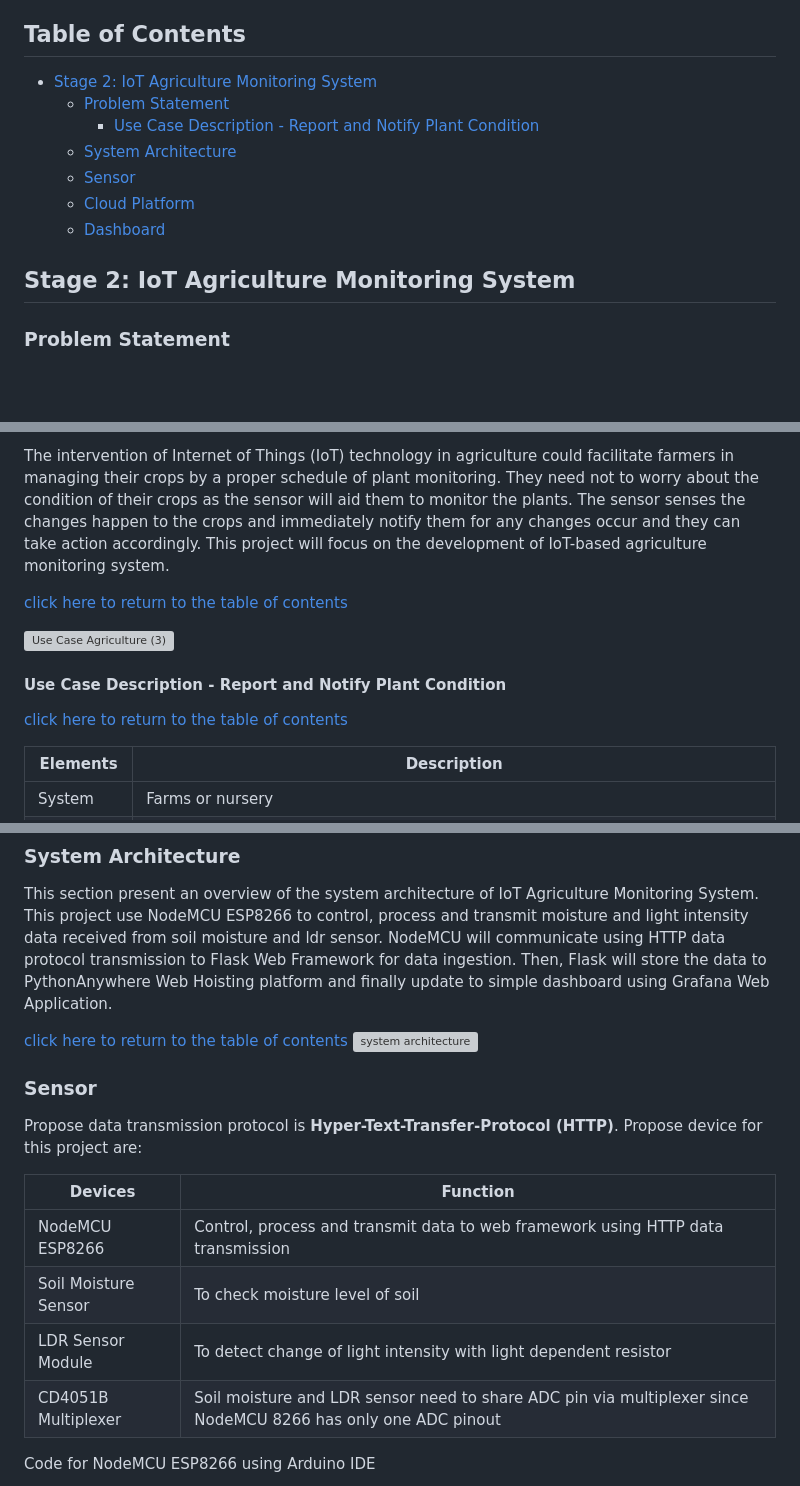
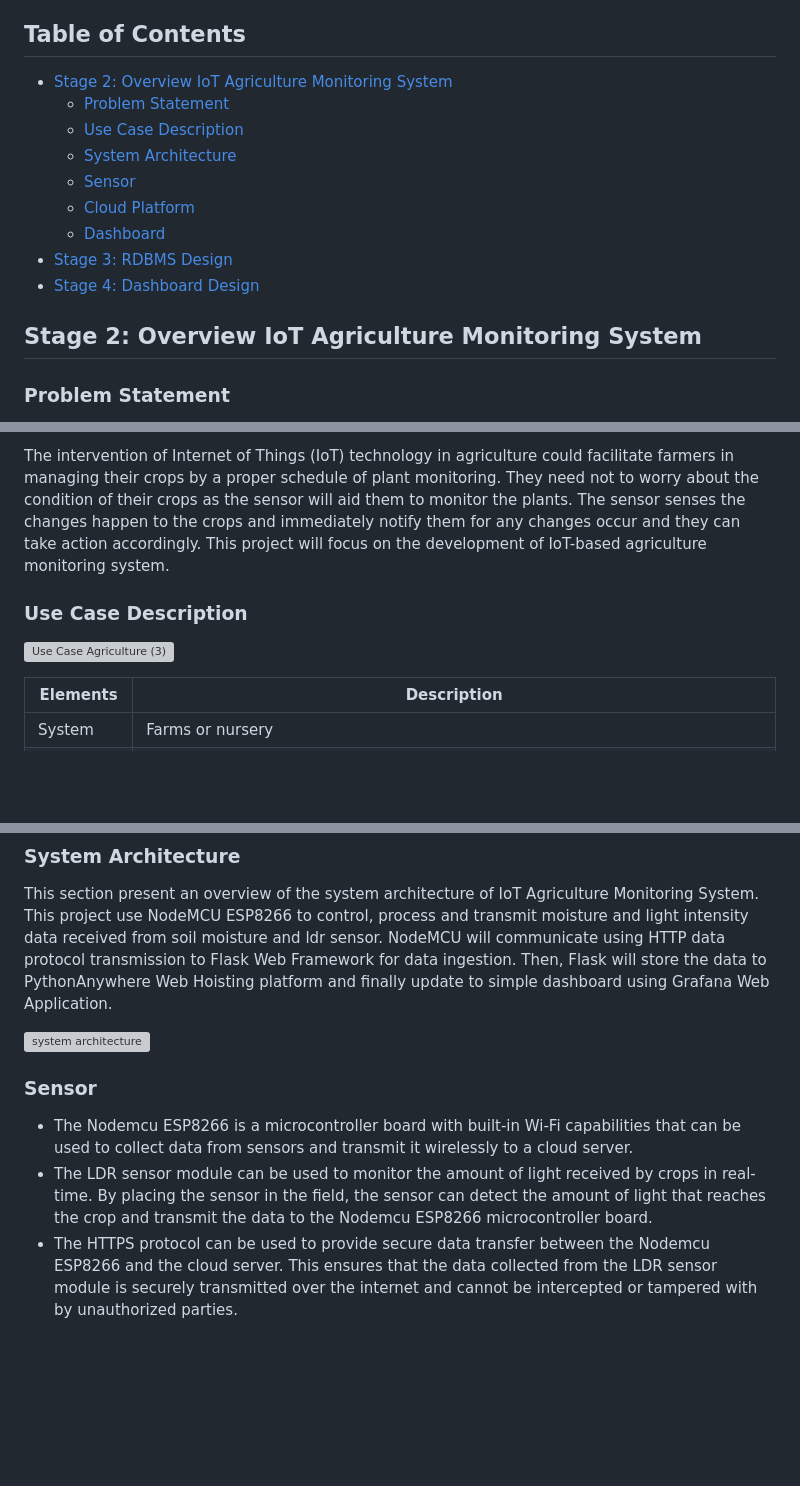
Before and after one commit to ziyadanas/IoT-Agriculture-Monitoring-System, a Markdown page: README.md, 3 parts joined by grey strips. GitHub-like rendering; blank space fills up the shorter version; grey boxes are pictures that could not be loaded.

```diff
--- a/README.md
+++ b/README.md
@@ -2,14 +2,17 @@
 A simple IoT project for Software Engineering course (SKEL413) on a Agriculture Monitoring System using NodeMCU ESP8266 with Soil Moisture and LDR Sensor Module for data acquisition.
 ## Table of Contents
 
-- [Stage 2: IoT Agriculture Monitoring System](#stage-2-iot-agriculture-monitoring-system)
+- [Stage 2: Overview IoT Agriculture Monitoring System](#stage-2-overview-iot-agriculture-monitoring-system)
   * [Problem Statement](#problem-statement)
-    + [Use Case Description - Report and Notify Plant Condition](#use-case-description---report-and-notify-plant-condition)
+  * [Use Case Description](#use-case-description)
   * [System Architecture](#system-architecture)
   * [Sensor](#sensor)
   * [Cloud Platform](#cloud-platform)
   * [Dashboard](#dashboard)
-## Stage 2: IoT Agriculture Monitoring System
+- [Stage 3: RDBMS Design](#stage-3-rdbms-design)
+- [Stage 4: Dashboard Design](#stage-4-dashboard-design)
+
+## Stage 2: Overview IoT Agriculture Monitoring System
 
 ### Problem Statement
 
@@ -18,14 +22,12 @@ Food security has been listed in the 17 Sustainable Development Growth (17 SDGs)
 There are a few parameters that need to be monitored in growing a healthy crops which includes soil humidity and light intensity. A soil which is too humid could catalyst the growth of mold and bacteria that cause plants to wilt and become unhealthy whereas plants that does not receive enough lights will also become wilt and eventualy dies.
 
 The intervention of Internet of Things (IoT) technology in agriculture could facilitate farmers in managing their crops by a proper schedule of plant monitoring. They need not to worry about the condition of their crops as the sensor will aid them to monitor the plants. The sensor senses the changes happen to the crops and immediately notify them for any changes occur and they can take action accordingly. This project will focus on the development of IoT-based agriculture monitoring system.
+</p>
 
-[click here to return to the table of contents](#table-of-contents)
+
+### Use Case Description
 
 ![Use Case Agriculture (3)](https://user-images.githubusercontent.com/117179191/211964029-1f989870-7ccc-443e-8366-bd63ddc81803.jpeg)
-
-#### Use Case Description - Report and Notify Plant Condition
-
-[click here to return to the table of contents](#table-of-contents)
 
 | Elements | Description |
 | ------- | ---------------|
@@ -41,18 +43,12 @@ The intervention of Internet of Things (IoT) technology in agriculture could fac
 
 This section present an overview of the system architecture of IoT Agriculture Monitoring System. This project use NodeMCU ESP8266 to control, process and transmit moisture and light intensity data received from soil moisture and ldr sensor. NodeMCU will communicate using HTTP data protocol transmission to Flask Web Framework for data ingestion. Then, Flask will store the data to PythonAnywhere Web Hoisting platform and finally update to simple dashboard using Grafana Web Application.
 
-[click here to return to the table of contents](#table-of-contents)
 ![system architecture](https://github.com/SolaireAstora125/IoT-Project/blob/main/asset/architechture-stage2-v5.png)
 
 ### Sensor
-Propose data transmission protocol is **Hyper-Text-Transfer-Protocol (HTTP)**. Propose device for this project are:
 
-| Devices | Function |
-| ------- | ---------------|
-| NodeMCU ESP8266 | Control, process and transmit data to web framework using HTTP data transmission |
-| Soil Moisture Sensor | To check moisture level of soil |
-| LDR Sensor Module | To detect change of light intensity with light dependent resistor |
-| CD4051B Multiplexer  | Soil moisture and LDR sensor need to share ADC pin via multiplexer since NodeMCU 8266 has only one ADC pinout|
++ The Nodemcu ESP8266 is a microcontroller board with built-in Wi-Fi capabilities that can be used to collect data from sensors and transmit it wirelessly to a cloud server.
++ The LDR sensor module can be used to monitor the amount of light received by crops in real-time. By placing the sensor in the field, the sensor can detect the amount of light that reaches the crop and transmit the data to the Nodemcu ESP8266 microcontroller board.
++ The HTTPS protocol can be used to provide secure data transfer between the Nodemcu ESP8266 and the cloud server. This ensures that the data collected from the LDR sensor module is securely transmitted over the internet and cannot be intercepted or tampered with by unauthorized parties.
 
-Code for NodeMCU ESP8266 using Arduino IDE
 
```
Also changed, not shown: other parts of README.md (+7 -93 lines).
